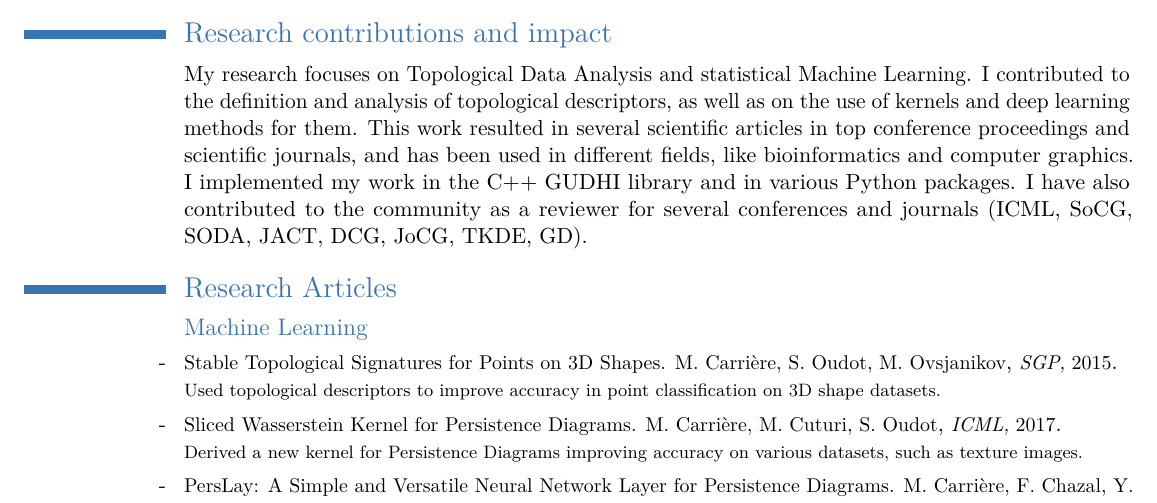
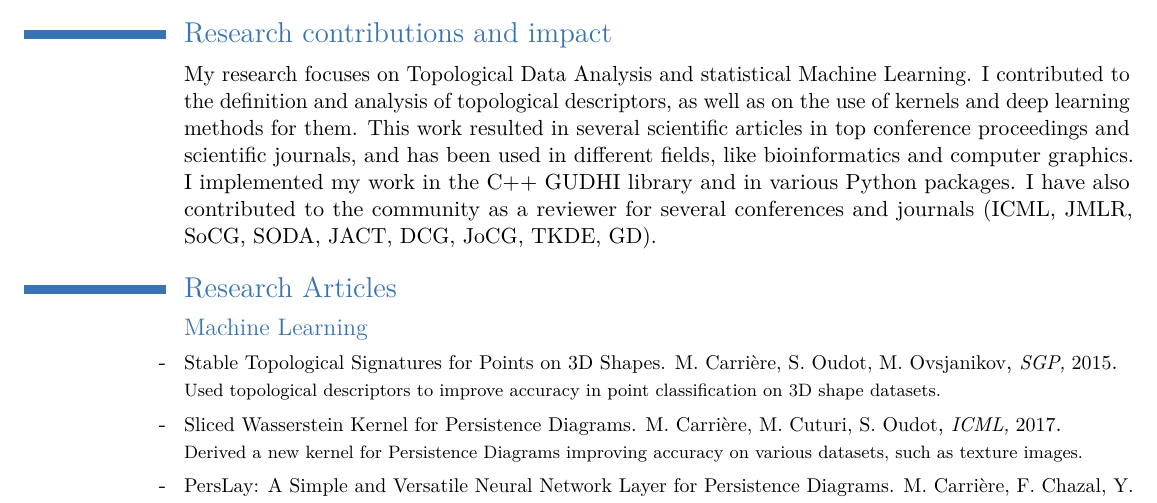
Before and after one commit to MathieuCarriere/website, a LaTeX CV (cv/CV_research.tex): part of page 1 of 2, cut so that both start at the same text. Compiled offline with pdfLaTeX.

Commit message:
update review

```diff
--- a/cv/CV_research.tex
+++ b/cv/CV_research.tex
@@ -85,7 +85,7 @@
 		and scientific journals, and has been used in different fields, like bioinformatics and computer graphics.
 		I implemented my work in the C++ GUDHI library and in various Python packages.
                 I have also contributed to the community as a reviewer for several conferences and journals
-                (ICML, SoCG, SODA, JACT, DCG, JoCG, TKDE, GD)}{}{}{}{} %I am also interested in applying deep learning to TDA.
+                (ICML, JMLR, SoCG, SODA, JACT, DCG, JoCG, TKDE, GD)}{}{}{}{} %I am also interested in applying deep learning to TDA.
 
 	\section{Research Articles}
 
```
Also changed, not shown: cv/CV_research.pdf.
